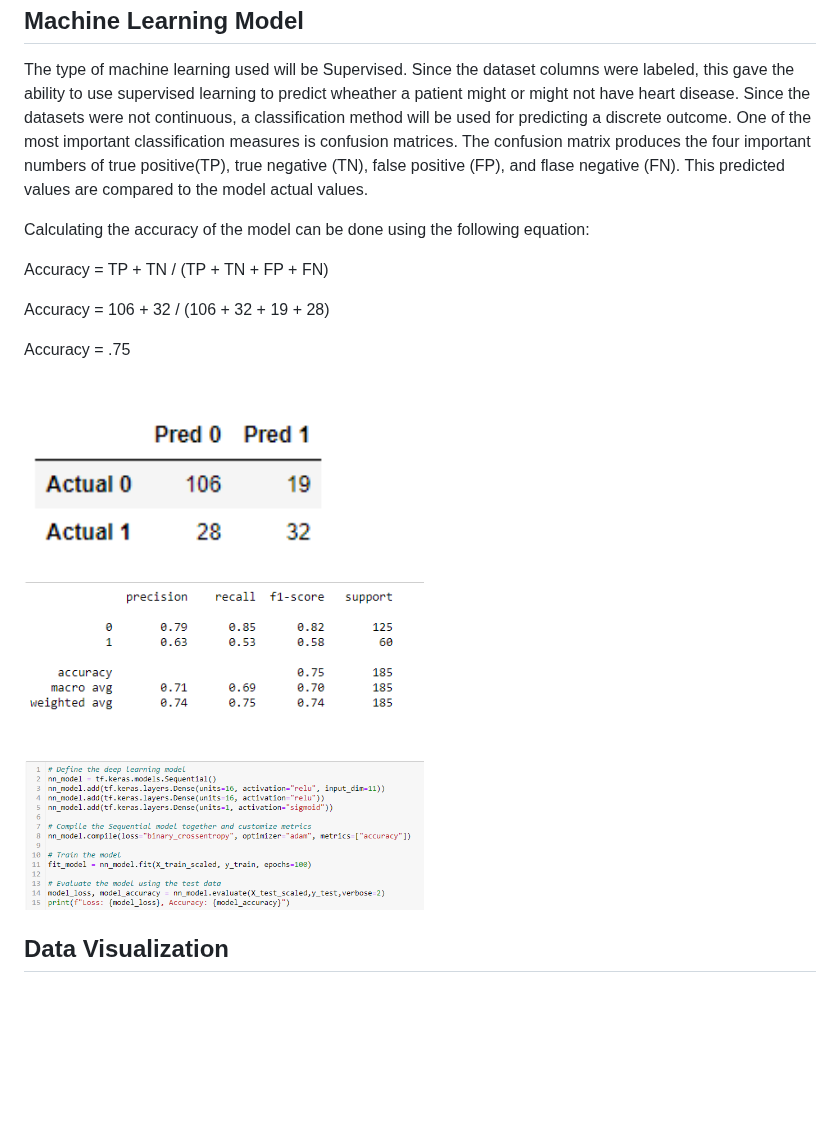
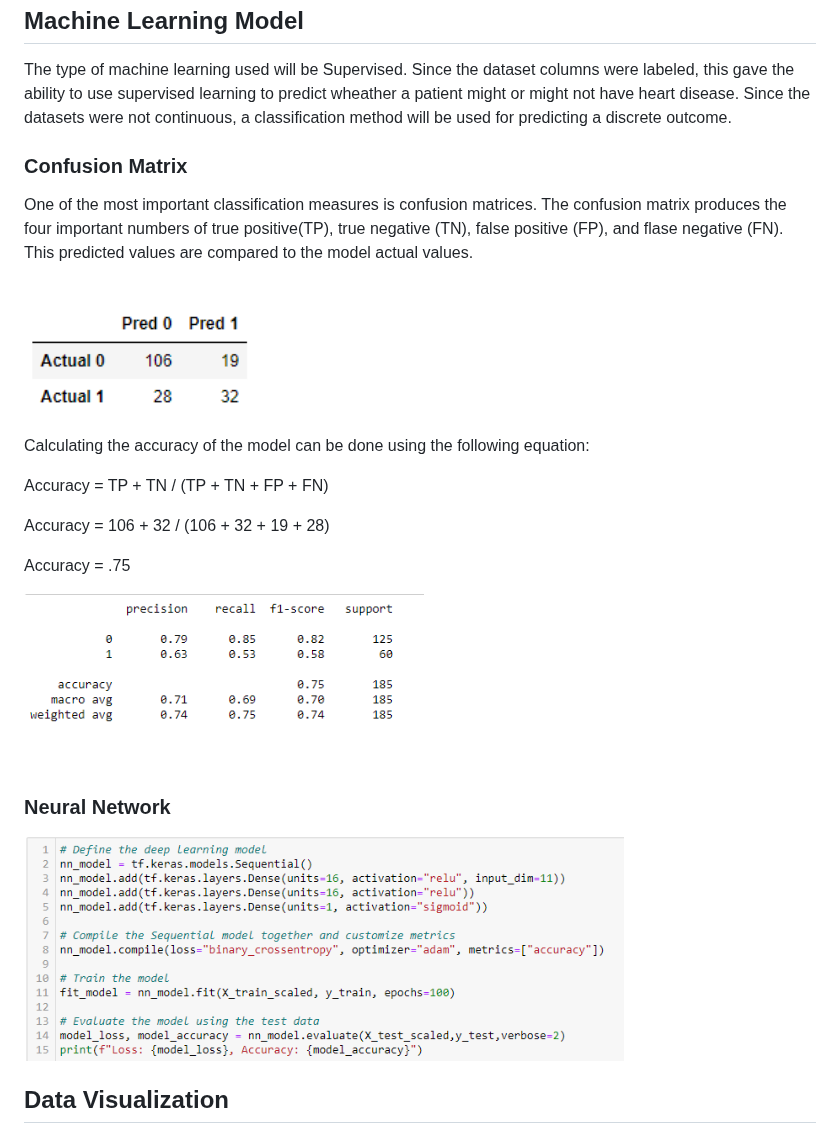
Before and after one commit to jenny0741/final_project, a Markdown page: README.md, the part around the change. Rendered like a GitHub page; blank space fills up the shorter version.

```diff
--- a/README.md
+++ b/README.md
@@ -76,11 +76,17 @@ _Source_ https://archive.ics.uci.edu/ml/datasets/heart+disease
 
  The type of machine learning used will be Supervised.   Since the dataset columns were labeled, this gave the ability to use supervised learning to predict
  wheather a patient might or might not have heart disease.   Since the datasets were not continuous, a classification method will be used for predicting a
- discrete outcome.  One of the most important classification measures is confusion matrices.  The confusion matrix produces the four important numbers of
+ discrete outcome.
+
+  ### Confusion Matrix
+
+  One of the most important classification measures is confusion matrices.  The confusion matrix produces the four important numbers of
  true positive(TP), true negative (TN), false positive (FP), and flase negative (FN).  This predicted values are compared to the model actual values.
 
 
-  Calculating the accuracy of the model can be done using the following equation:
+ <img src="Resources/confusion_matrix.png" width=300 height=200>
+
+   Calculating the accuracy of the model can be done using the following equation:
 
   Accuracy = TP + TN / (TP + TN + FP + FN)
 
@@ -88,11 +94,11 @@ _Source_ https://archive.ics.uci.edu/ml/datasets/heart+disease
 
   Accuracy = .75
 
- <img src="Resources/confusion_matrix.png" width=400 height=200>
-
  <img src="Resources/classification_matrix.png" width=400 height=200>
 
- <img src="Resources/neural_network.png" width=400 height=200>
+ ### Neural Network
+
+ <img src="Resources/neural_network.png" width=600 height=200>
 
 
  ## Data Visualization
```
